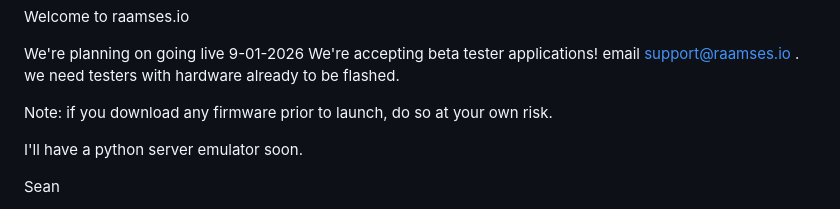
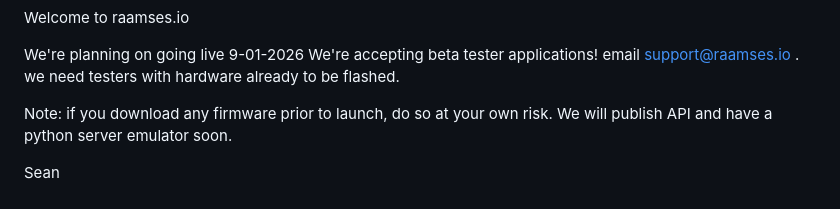
Before and after one commit to texsean/Raamses, a Markdown page: README.md, the part around one of its changes. Drawn GitHub-style.

Commit message:
Fix typos and update image alt texts in README
Corrected typos and improved image descriptions in README.

```diff
--- a/README.md
+++ b/README.md
@@ -12,8 +12,7 @@ We're accepting beta tester applications!
 email support@raamses.io . we need testers with hardware already to be flashed.
 
 Note: if you download any firmware prior to launch, do so at your own risk.
-
-I'll have a python server emulator soon.
+We will publish API and have a python server emulator soon.
 
 
 Sean
```
Also changed, not shown: other parts of README.md (+6 -5 lines).
